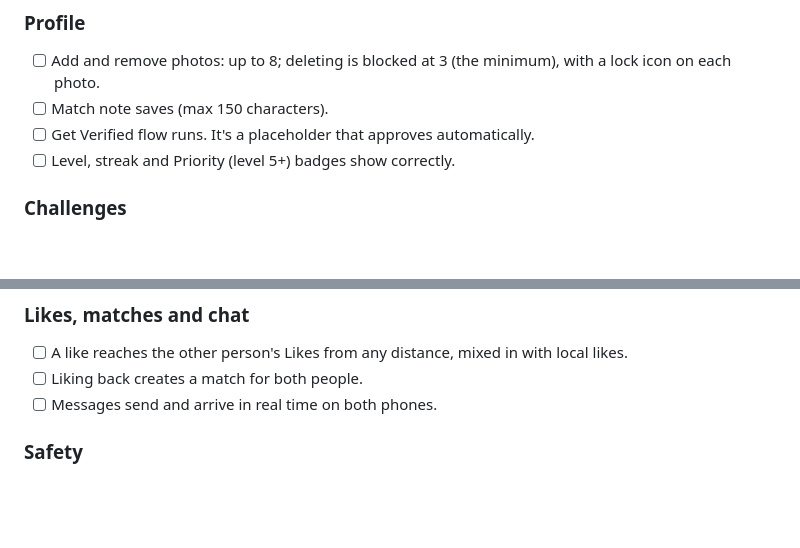
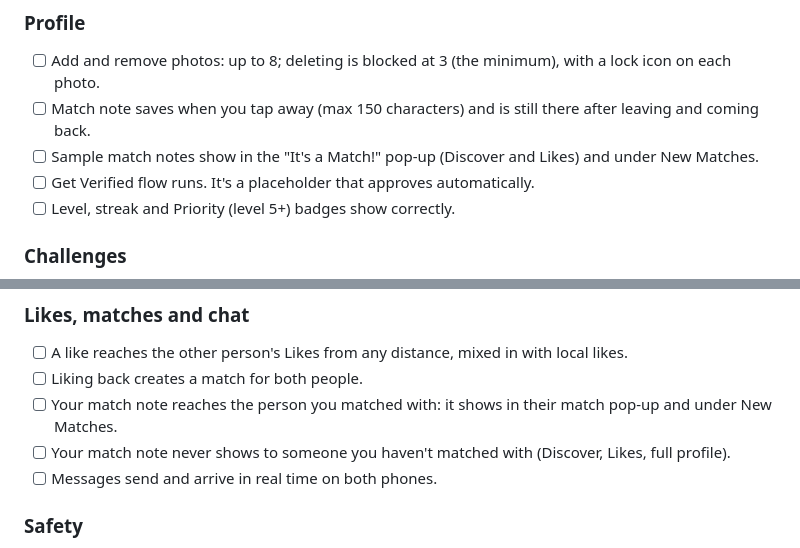
Before and after one commit to SapaYaYa/Dating-App, a Markdown page: docs/TESTING_CHECKLIST.md, 2 parts joined by grey strips. Drawn GitHub-style; blank space fills up the shorter version.

```diff
--- a/docs/TESTING_CHECKLIST.md
+++ b/docs/TESTING_CHECKLIST.md
@@ -154,7 +154,10 @@ private/incognito window to start fresh. To test kilometers, set your phone
 ### Profile
 - [ ] Add and remove photos: up to 8; deleting is blocked at 3 (the minimum),
       with a lock icon on each photo.
-- [ ] Match note saves (max 150 characters).
+- [ ] Match note saves when you tap away (max 150 characters) and is still
+      there after leaving and coming back.
+- [ ] Sample match notes show in the "It's a Match!" pop-up (Discover and
+      Likes) and under New Matches.
 - [ ] Get Verified flow runs. It's a placeholder that approves automatically.
 - [ ] Level, streak and Priority (level 5+) badges show correctly.
 
@@ -202,6 +205,10 @@ private/incognito window to start fresh. To test kilometers, set your phone
 - [ ] A like reaches the other person's Likes from any distance, mixed in
       with local likes.
 - [ ] Liking back creates a match for both people.
+- [ ] Your match note reaches the person you matched with: it shows in
+      their match pop-up and under New Matches.
+- [ ] Your match note never shows to someone you haven't matched with
+      (Discover, Likes, full profile).
 - [ ] Messages send and arrive in real time on both phones.
 
 ### Safety
```
Also changed, not shown: docs/GO_LIVE_CHECKLIST.md (+9 -0 lines).
